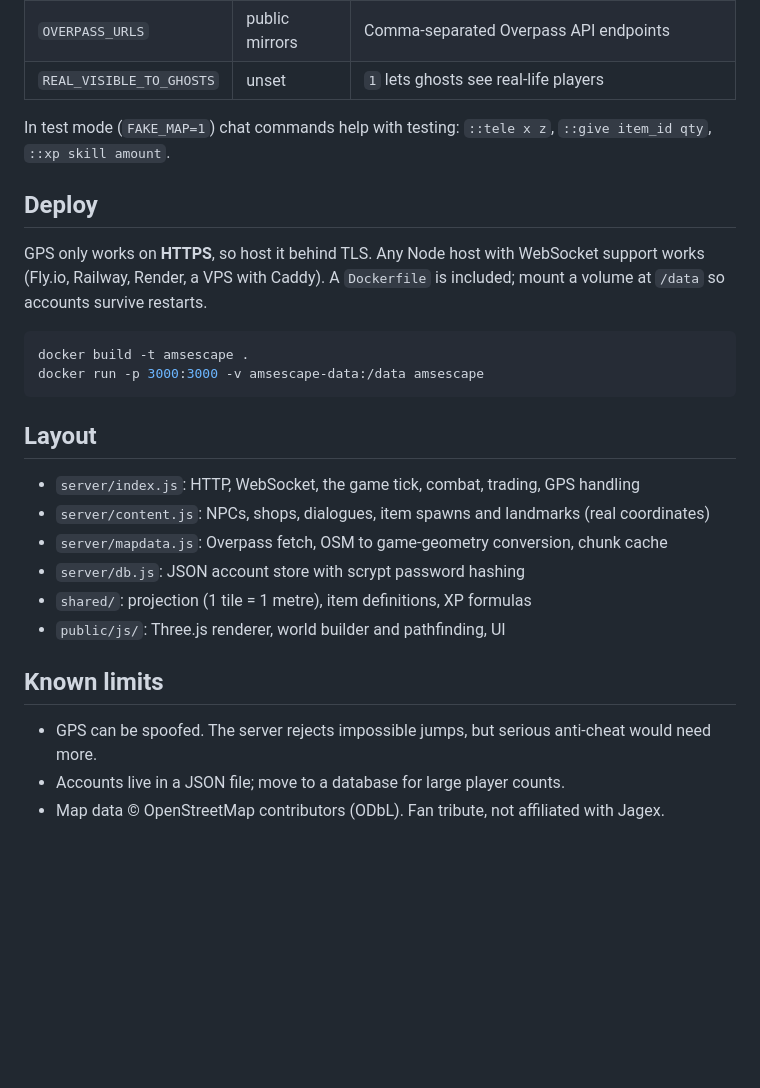
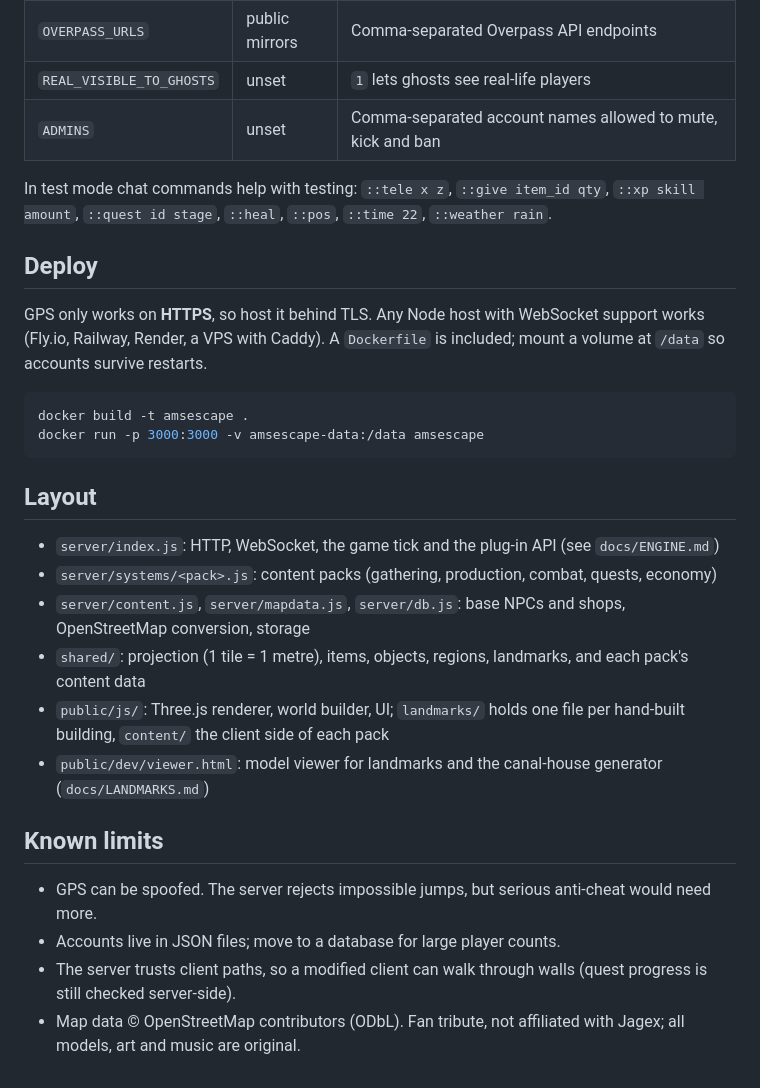
Before and after one commit to viralistic/amsterdam, a Markdown page: README.md, the part around one of its changes. GitHub-like rendering; blank space fills up the shorter version.

```diff
--- a/README.md
+++ b/README.md
@@ -43,7 +48,8 @@ Environment variables:
 | `OVERPASS_URLS` | public mirrors | Comma-separated Overpass API endpoints |
 | `REAL_VISIBLE_TO_GHOSTS` | unset | `1` lets ghosts see real-life players |
+| `ADMINS` | unset | Comma-separated account names allowed to mute, kick and ban |
 
-In test mode (`FAKE_MAP=1`) chat commands help with testing: `::tele x z`, `::give item_id qty`, `::xp skill amount`.
+In test mode chat commands help with testing: `::tele x z`, `::give item_id qty`, `::xp skill amount`, `::quest id stage`, `::heal`, `::pos`, `::time 22`, `::weather rain`.
 
 ## Deploy
 
@@ -56,15 +62,16 @@ docker run -p 3000:3000 -v amsescape-data:/data amsescape
 
 ## Layout
 
-- `server/index.js`: HTTP, WebSocket, the game tick, combat, trading, GPS handling
-- `server/content.js`: NPCs, shops, dialogues, item spawns and landmarks (real coordinates)
-- `server/mapdata.js`: Overpass fetch, OSM to game-geometry conversion, chunk cache
-- `server/db.js`: JSON account store with scrypt password hashing
-- `shared/`: projection (1 tile = 1 metre), item definitions, XP formulas
-- `public/js/`: Three.js renderer, world builder and pathfinding, UI
+- `server/index.js`: HTTP, WebSocket, the game tick and the plug-in API (see `docs/ENGINE.md`)
+- `server/systems/<pack>.js`: content packs (gathering, production, combat, quests, economy)
+- `server/content.js`, `server/mapdata.js`, `server/db.js`: base NPCs and shops, OpenStreetMap conversion, storage
+- `shared/`: projection (1 tile = 1 metre), items, objects, regions, landmarks, and each pack's content data
+- `public/js/`: Three.js renderer, world builder, UI; `landmarks/` holds one file per hand-built building, `content/` the client side of each pack
+- `public/dev/viewer.html`: model viewer for landmarks and the canal-house generator (`docs/LANDMARKS.md`)
 
 ## Known limits
 
 - GPS can be spoofed. The server rejects impossible jumps, but serious anti-cheat would need more.
-- Accounts live in a JSON file; move to a database for large player counts.
-- Map data © OpenStreetMap contributors (ODbL). Fan tribute, not affiliated with Jagex.
+- Accounts live in JSON files; move to a database for large player counts.
+- The server trusts client paths, so a modified client can walk through walls (quest progress is still checked server-side).
+- Map data © OpenStreetMap contributors (ODbL). Fan tribute, not affiliated with Jagex; all models, art and music are original.
```
Also changed, not shown: other parts of README.md (+23 -18 lines).
